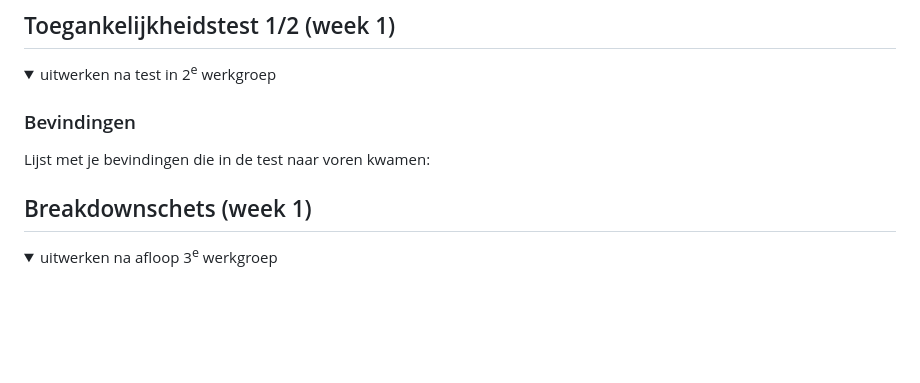
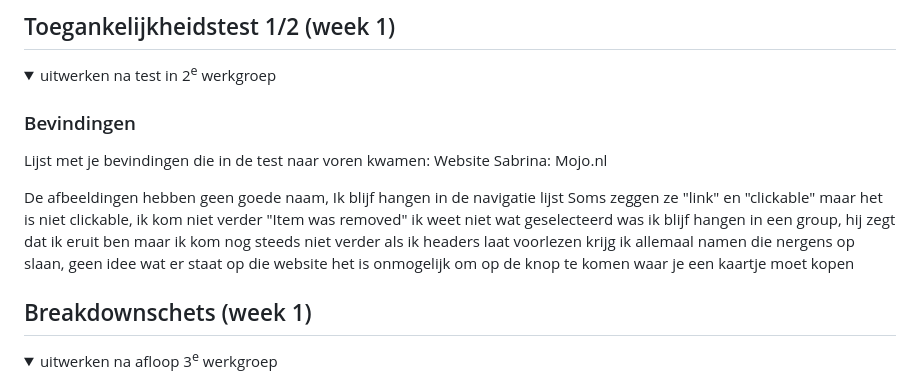
Before and after one commit to ginchanah/Crea-Website, a Markdown page: README.md, the part around the change. GitHub-like rendering; folded sections open; blank space fills up the shorter version.

```diff
--- a/README.md
+++ b/README.md
@@ -61,6 +61,15 @@ Nb. Door *open* toe te voegen aan een *details* element kun je deze standaard op
 
   ### Bevindingen
   Lijst met je bevindingen die in de test naar voren kwamen:
+  Website Sabrina: Mojo.nl
+
+  De afbeeldingen hebben geen goede naam,
+  Ik blijf hangen in de navigatie lijst
+  Soms zeggen ze "link" en "clickable" maar het is niet clickable, ik kom niet verder
+  "Item was removed" ik weet niet wat geselecteerd was
+  ik blijf hangen in een group, hij zegt dat ik eruit ben maar ik kom nog steeds niet verder
+  als ik headers laat voorlezen krijg ik allemaal namen die nergens op slaan, geen idee wat er staat op die website
+  het is onmogelijk om op de knop te komen waar je een kaartje moet kopen
 
 </details>
 
```
